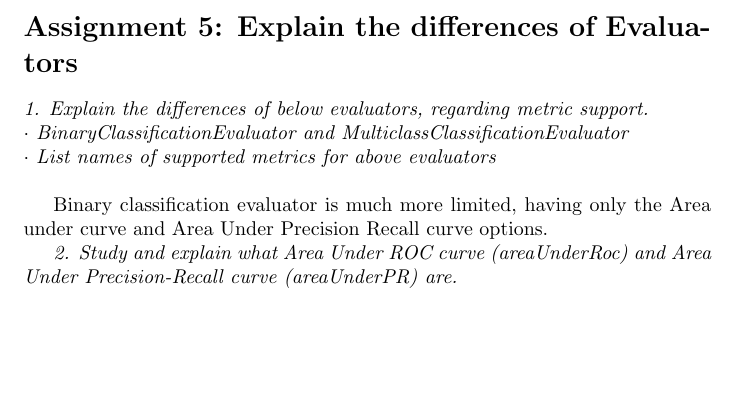
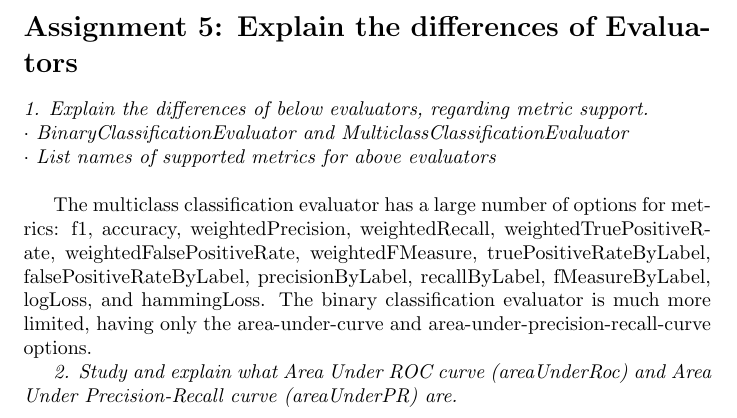
Before and after one commit to bhosley/Schoolwork, a LaTeX document (2021-Spr Data Mining/Ex4-2/Hosley_Ex4-2.tex): part of page 2 of 2, cut so that both start at the same text, the shorter picture padded with empty space. Compiled offline with pdfLaTeX.

Commit message:
Update Hosley_Ex4-2.tex

```diff
--- a/2021-Spr Data Mining/Ex4-2/Hosley_Ex4-2.tex
+++ b/2021-Spr Data Mining/Ex4-2/Hosley_Ex4-2.tex
@@ -70,9 +70,26 @@ evaluator.evaluate(predictions)
 \emph{$\cdot$ BinaryClassificationEvaluator and MulticlassClassificationEvaluator} \\
 \emph{$\cdot$ List names of supported metrics for above evaluators} \\
 
+The multiclass classification evaluator has a large number of options for metrics:
+f1,
+accuracy,
+weightedPrecision,
+weightedRecall,
+weightedTruePositiveRate,
+weightedFalsePositiveRate,
+weightedFMeasure,
+truePositiveRateByLabel,
+falsePositiveRateByLabel,
+precisionByLabel,
+recallByLabel,
+fMeasureByLabel,
+logLoss,
+and hammingLoss.
+The binary classification evaluator is much more limited, having only the
+area-under-curve and area-under-precision-recall-curve options.
 
 
-Binary classification evaluator is much more limited, having only the Area under curve and Area Under Precision Recall curve options.
+
 
 \emph{2. Study and explain what Area Under ROC curve (areaUnderRoc) and Area Under Precision-Recall curve (areaUnderPR) are. }
 
```
